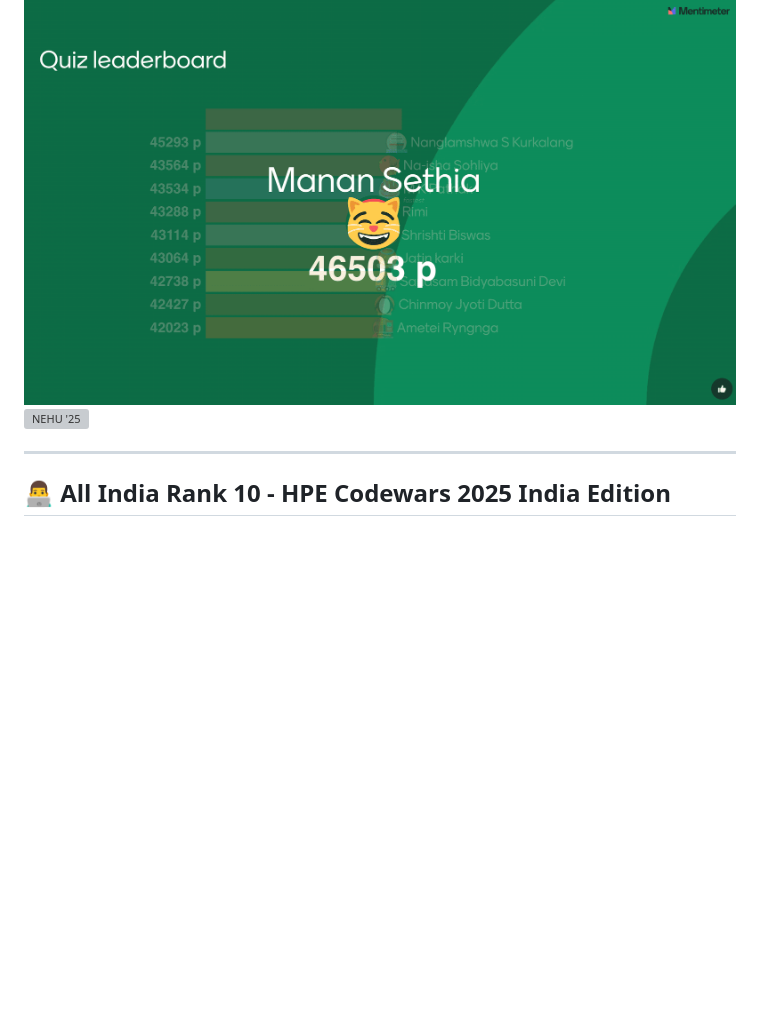
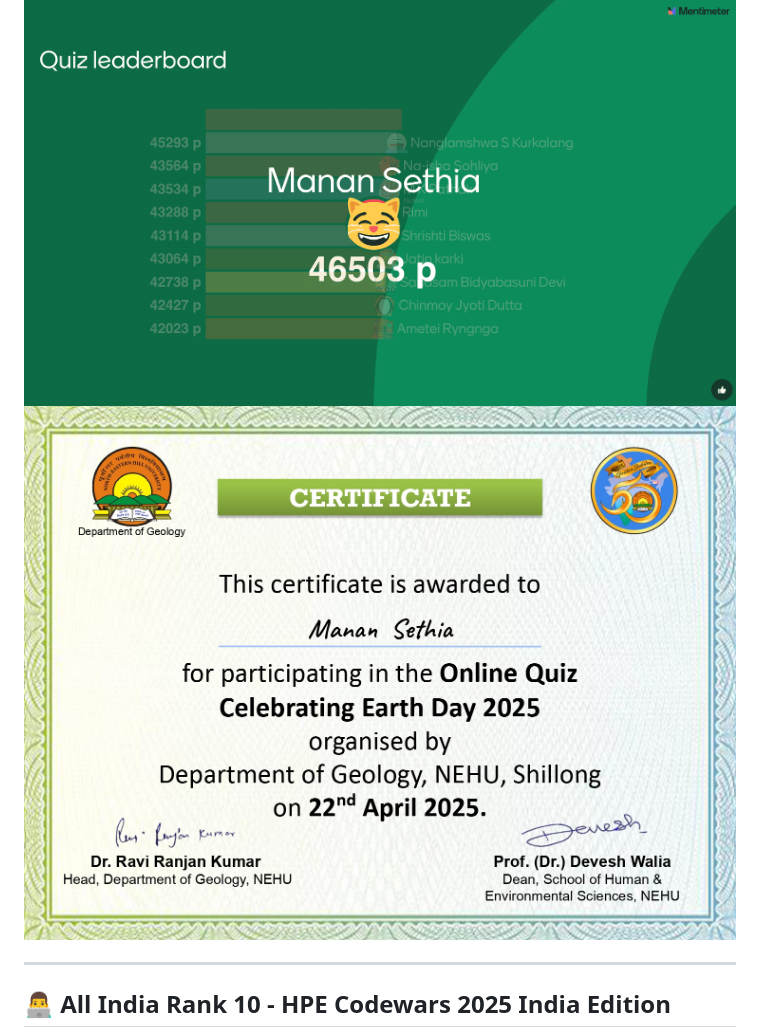
Before and after one commit to manansethia/manansethia.github.io, a Markdown page: _pages/achievements.md, the part around the change. Rendered like a GitHub page; pictures changed too: images/nehuearth.jpg (added); blank space fills up the shorter version; grey boxes are pictures that could not be loaded.

Commit message:
pages

```diff
--- a/_pages/achievements.md
+++ b/_pages/achievements.md
@@ -480,7 +480,7 @@ author_profile: true
 
   <div class="achievement-images">
     <img src="/images/nehueday.png" alt="NEHU '25">
-    <img src="/images/nehuearth.png" alt="NEHU '25">
+    <img src="/images/nehuearth.jpg" alt="NEHU '25">
   </div>
 </div>
 
```
Also changed, not shown: 2 other files.
